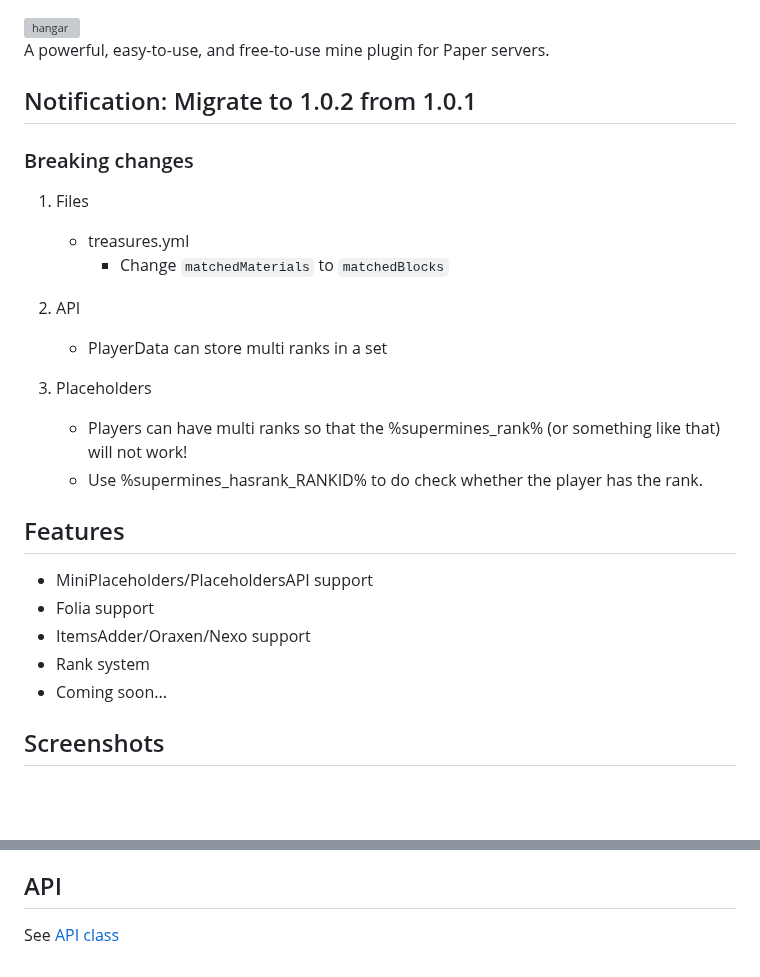
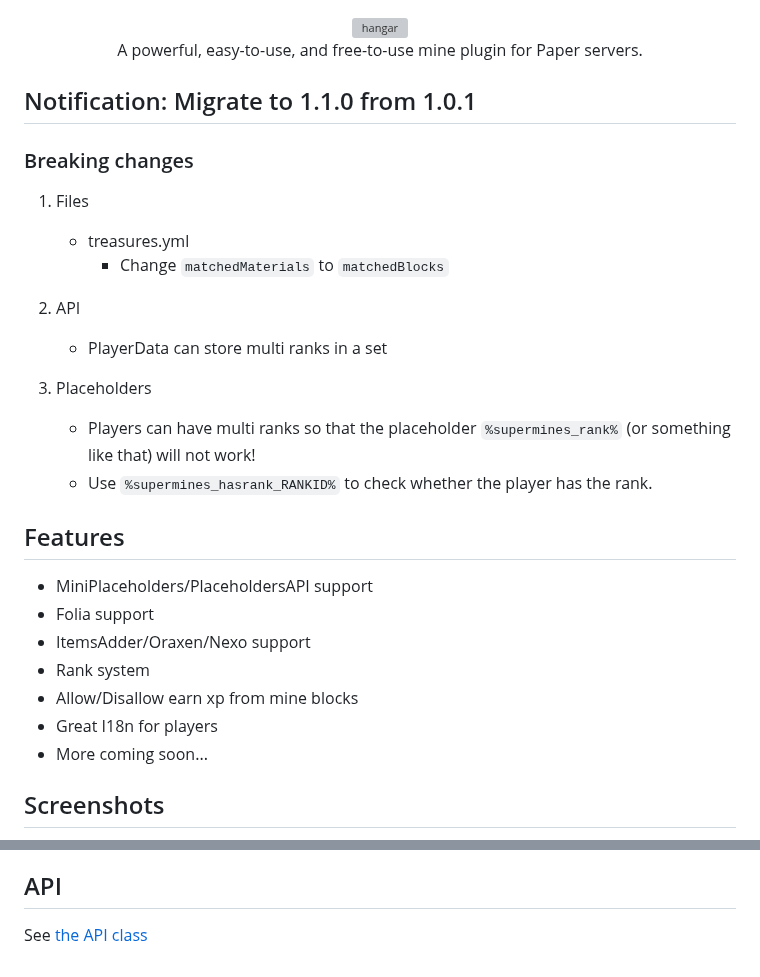
Before and after one commit to LinsMinecraftStudio/SuperMines, a Markdown page: README.md, 2 parts joined by grey strips. Drawn GitHub-style; blank space fills up the shorter version; grey boxes are pictures that could not be loaded.

```diff
--- a/README.md
+++ b/README.md
@@ -6,7 +6,7 @@
 A powerful, easy-to-use, and free-to-use mine plugin for Paper servers.
 </div>
 
-## Notification: Migrate to 1.0.2 from 1.0.1
+## Notification: Migrate to 1.1.0 from 1.0.1
 ### Breaking changes
 1. Files
    * treasures.yml
@@ -16,14 +16,16 @@ A powerful, easy-to-use, and free-to-use mine plugin for Paper servers.
    * PlayerData can store multi ranks in a set
 
 3. Placeholders
-   * Players can have multi ranks so that the %supermines_rank% (or something like that) will not work!
-   * Use %supermines_hasrank_RANKID% to do check whether the player has the rank.
+   * Players can have multi ranks so that the placeholder `%supermines_rank%` (or something like that) will not work!
+   * Use `%supermines_hasrank_RANKID%` to check whether the player has the rank.
 
 ## Features
 * MiniPlaceholders/PlaceholdersAPI support
 * Folia support
 * ItemsAdder/Oraxen/Nexo support
 * Rank system
-* Coming soon...
+* Allow/Disallow earn xp from mine blocks
+* Great I18n for players
+* More coming soon...
 
 ## Screenshots
@@ -34,4 +37,4 @@ A powerful, easy-to-use, and free-to-use mine plugin for Paper servers.
 [Modrinth]()
 
 ## API
-See [API class](./src/main/java/io/github/lijinhong11/supermines/api/SuperMinesAPI.java)
+See [the API class](./src/main/java/io/github/lijinhong11/supermines/api/SuperMinesAPI.java)
```
Also changed, not shown: other parts of README.md (+4 -3 lines), media/command_help.png (added), 15 other files.
